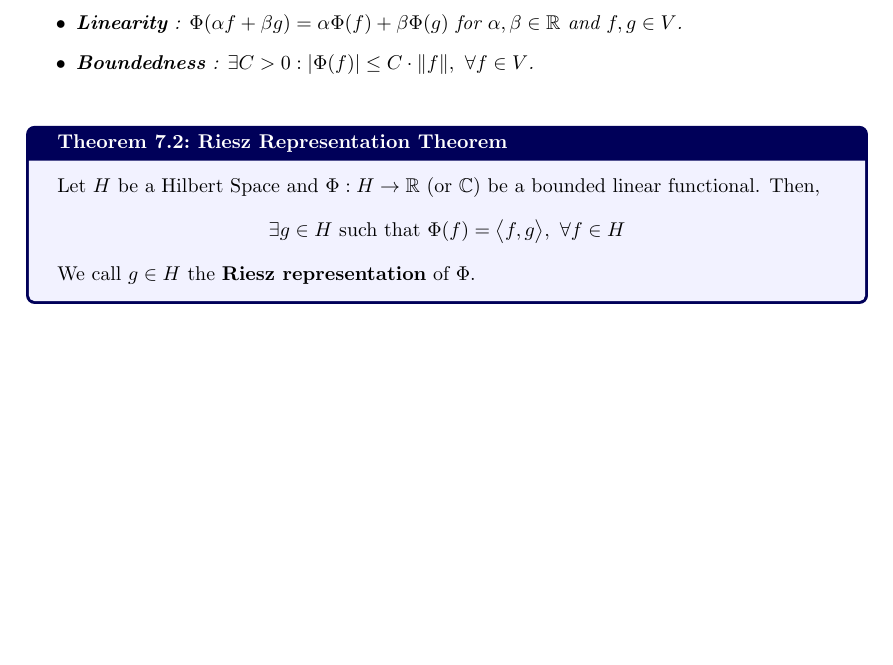
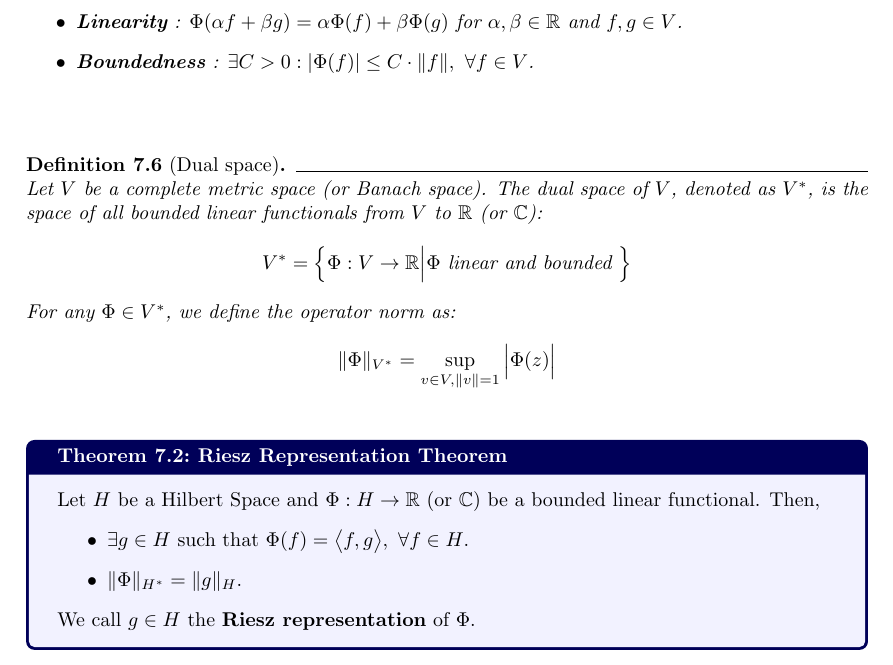
Before and after one commit to hieubkvn123/-NOTES-Statistical-Learning-Theory, a LaTeX paper (main.tex, which reads sections/main/chapters/chap7_kernels.tex): part of page 68 of 88 before the commit and part of page 68 of 89 after it, cut so that both start at the same text, the shorter picture padded with empty space. Compiled offline with pdfLaTeX.

Commit message:
Checkpoint

```diff
--- a/sections/main/chapters/chap7_kernels.tex
+++ b/sections/main/chapters/chap7_kernels.tex
@@ -319,12 +319,26 @@ The \textbf{Hilbert Projection Theorem} talks about the condition when any vecto
     \end{itemize}
 \end{definition}
 
+\begin{definition}[Dual space]
+    Let $V$ be a complete metric space (or Banach space). The dual space of $V$, denoted as $V^*$, is the space of all bounded linear functionals from $V$ to $\R$ (or $\mathbb{C}$):
+    \begin{align*}
+        V^* = \bigCurl{
+            \Phi : V \to \R \Big| \Phi \text{ linear and bounded }
+        }
+    \end{align*}
+
+    \noindent For any $\Phi\in V^*$, we define the operator norm as:
+    \begin{align*}
+        \|\Phi\|_{V^*} = \sup_{v\in V, \|v\|=1} \bigAbs{\Phi(z)}
+    \end{align*}
+\end{definition}
 
 \begin{theorem}{Riesz Representation Theorem}{riesz_representation_theorem}
     Let $H$ be a Hilbert Space and $\Phi:H\to \R$ (or $\mathbb{C}$) be a bounded linear functional. Then,
-    \begin{align*}
-        \exists g\in H \text{ such that } \Phi(f) = \inner{f, g}, \ \forall f \in H
-    \end{align*}
+    \begin{itemize}
+        \item $\exists g\in H \text{ such that } \Phi(f) = \inner{f, g}, \ \forall f \in H$.
+        \item $\|\Phi\|_{H^*} = \|g\|_H$.
+    \end{itemize}
 
     \noindent We call $g\in H$ the \textbf{Riesz representation} of $\Phi$.
 \end{theorem}
```
Also changed, not shown: output/main.pdf, 4 other files.
